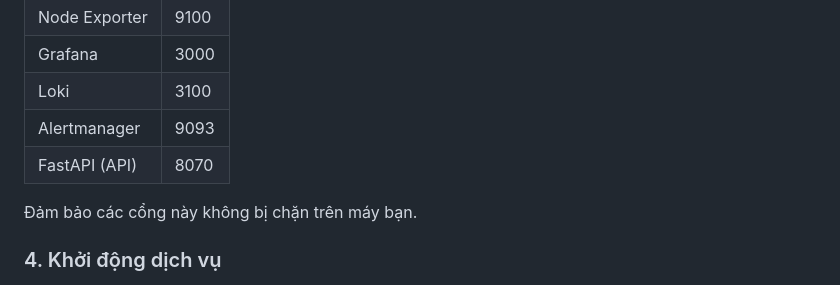
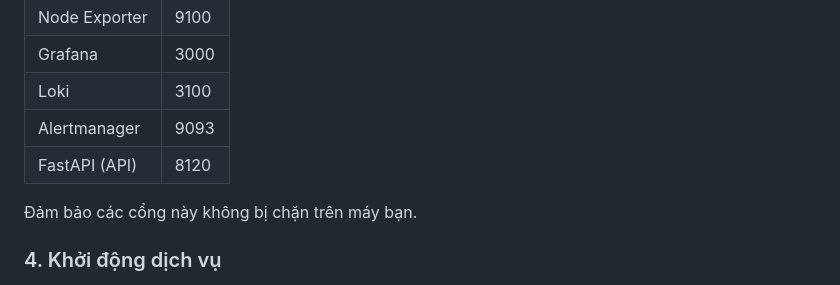
Before and after one commit to llogn11245/Lab03-MLOPS, a Markdown page: README.md, the part around the change. GitHub-like rendering.

Commit message:
chage readme

```diff
--- a/README.md
+++ b/README.md
@@ -63,7 +63,7 @@ docker compose version
 | Grafana          | 3000  |
 | Loki       | 3100  |
 | Alertmanager     | 9093  |
-| FastAPI (API)    | 8070  |
+| FastAPI (API)    | 8120  |
 
 Đảm bảo các cổng này không bị chặn trên máy bạn.
 
```
